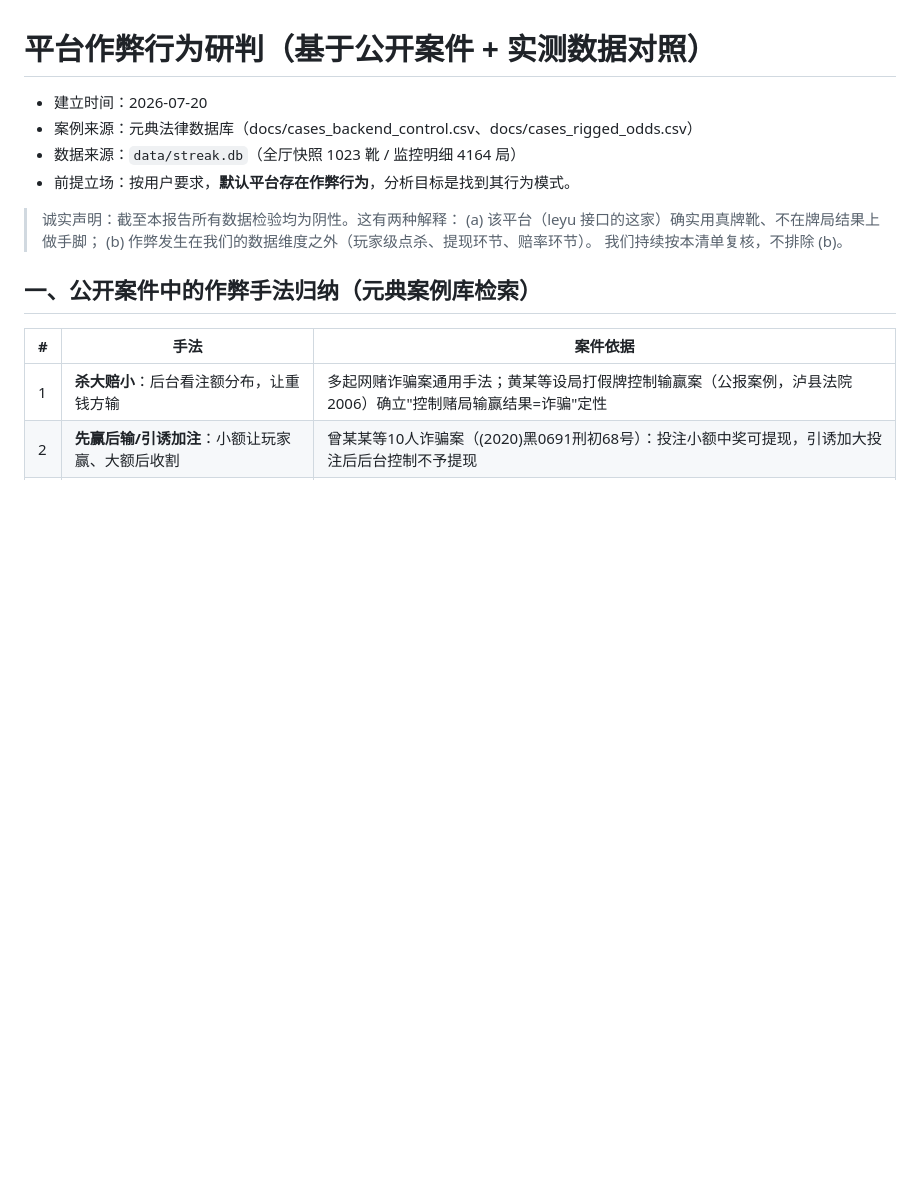
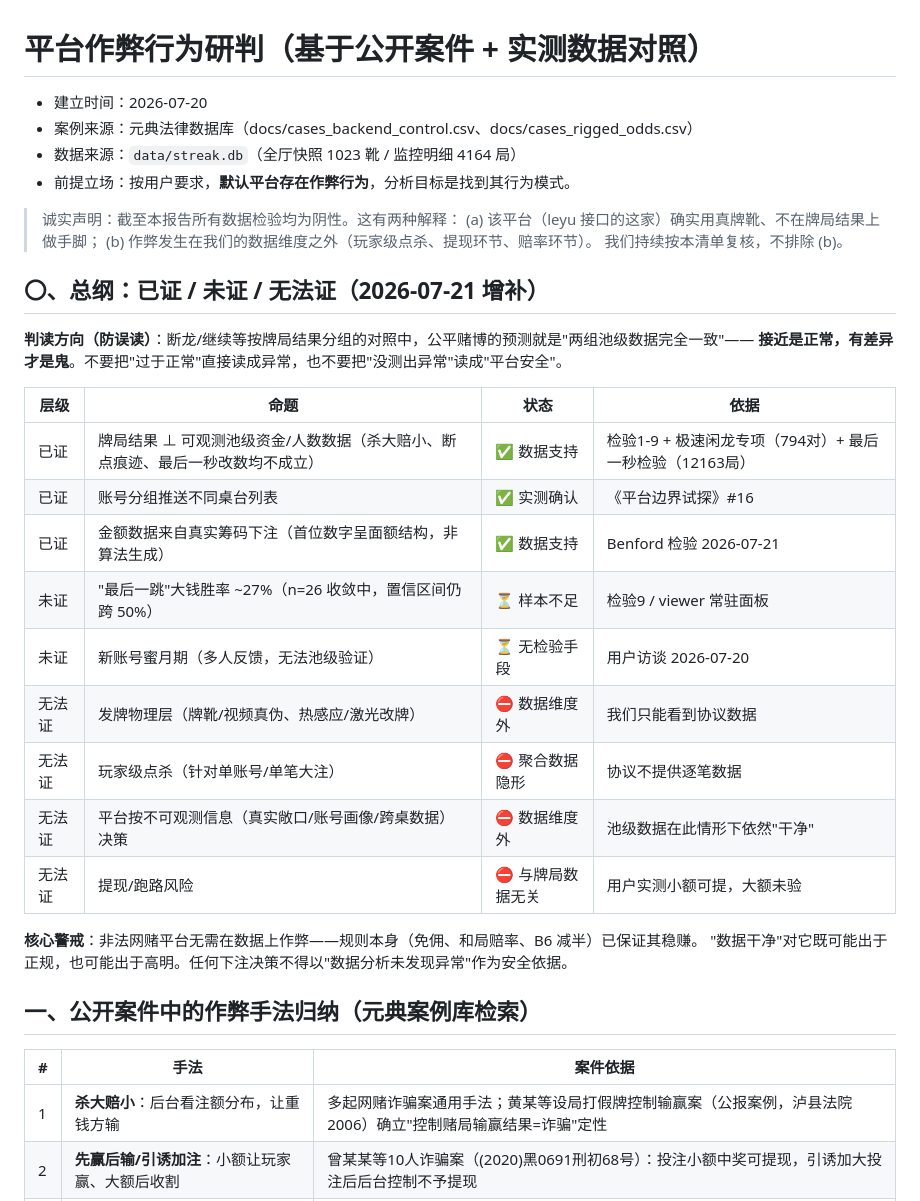
Before and after one commit to jefftsaome/HData, a Markdown page: docs/平台作弊行为研判.md, the part around the change. Rendered like a GitHub page; blank space fills up the shorter version.

Commit message:
研判文档增加总纲：已证/未证/无法证边界清单与判读方向

```diff
--- a/docs/平台作弊行为研判.md
+++ b/docs/平台作弊行为研判.md
@@ -9,6 +9,26 @@
 > (a) 该平台（leyu 接口的这家）确实用真牌靴、不在牌局结果上做手脚；
 > (b) 作弊发生在我们的数据维度之外（玩家级点杀、提现环节、赔率环节）。
 > 我们持续按本清单复核，不排除 (b)。
+
+## 〇、总纲：已证 / 未证 / 无法证（2026-07-21 增补）
+
+**判读方向（防误读）**：断龙/继续等按牌局结果分组的对照中，公平赌博的预测就是"两组池级数据完全一致"——
+**接近是正常，有差异才是鬼**。不要把"过于正常"直接读成异常，也不要把"没测出异常"读成"平台安全"。
+
+| 层级 | 命题 | 状态 | 依据 |
+|---|---|---|---|
+| 已证 | 牌局结果 ⊥ 可观测池级资金/人数数据（杀大赔小、断点痕迹、最后一秒改数均不成立） | ✅ 数据支持 | 检验1-9 + 极速闲龙专项（794对）+ 最后一秒检验（12163局） |
+| 已证 | 账号分组推送不同桌台列表 | ✅ 实测确认 | 《平台边界试探》#16 |
+| 已证 | 金额数据来自真实筹码下注（首位数字呈面额结构，非算法生成） | ✅ 数据支持 | Benford 检验 2026-07-21 |
+| 未证 | "最后一跳"大钱胜率 ~27%（n=26 收敛中，置信区间仍跨 50%） | ⏳ 样本不足 | 检验9 / viewer 常驻面板 |
+| 未证 | 新账号蜜月期（多人反馈，无法池级验证） | ⏳ 无检验手段 | 用户访谈 2026-07-20 |
+| 无法证 | 发牌物理层（牌靴/视频真伪、热感应/激光改牌） | ⛔ 数据维度外 | 我们只能看到协议数据 |
+| 无法证 | 玩家级点杀（针对单账号/单笔大注） | ⛔ 聚合数据隐形 | 协议不提供逐笔数据 |
+| 无法证 | 平台按不可观测信息（真实敞口/账号画像/跨桌数据）决策 | ⛔ 数据维度外 | 池级数据在此情形下依然"干净" |
+| 无法证 | 提现/跑路风险 | ⛔ 与牌局数据无关 | 用户实测小额可提，大额未验 |
+
+**核心警戒**：非法网赌平台无需在数据上作弊——规则本身（免佣、和局赔率、B6 减半）已保证其稳赚。
+"数据干净"对它既可能出于正规，也可能出于高明。任何下注决策不得以"数据分析未发现异常"作为安全依据。
 
 ## 一、公开案件中的作弊手法归纳（元典案例库检索）
 
```
